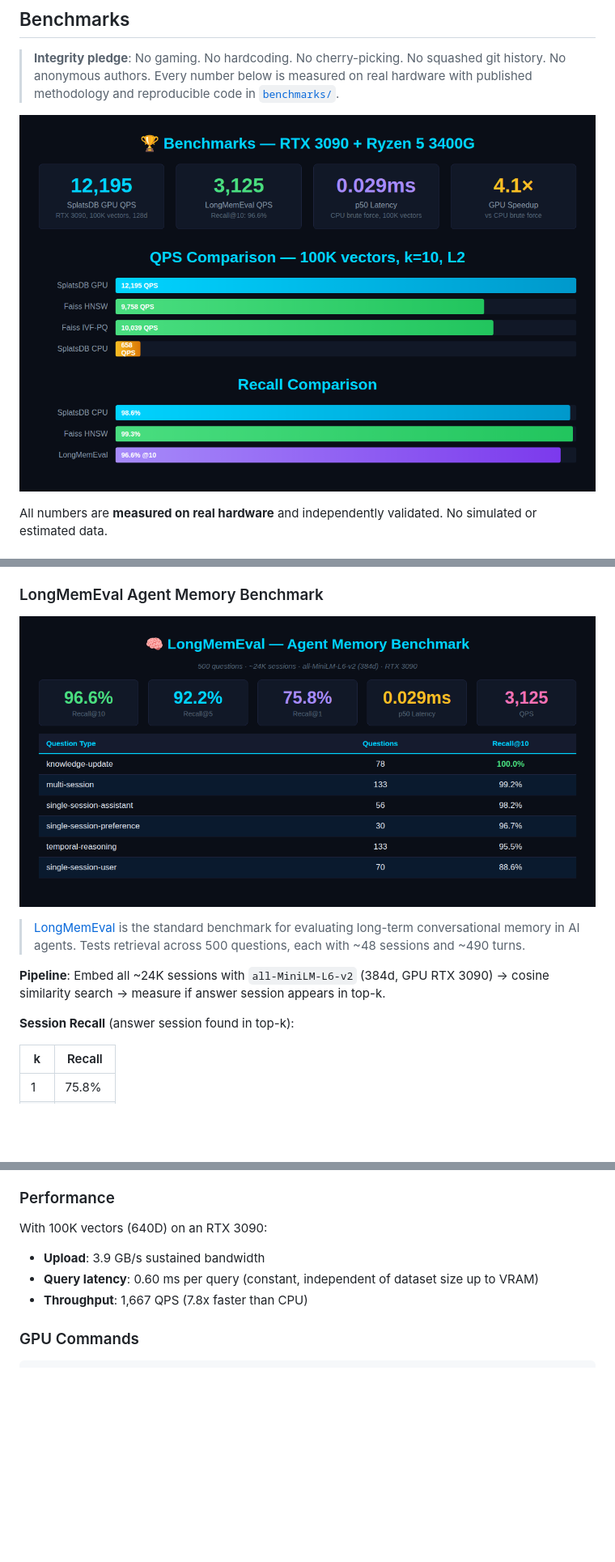
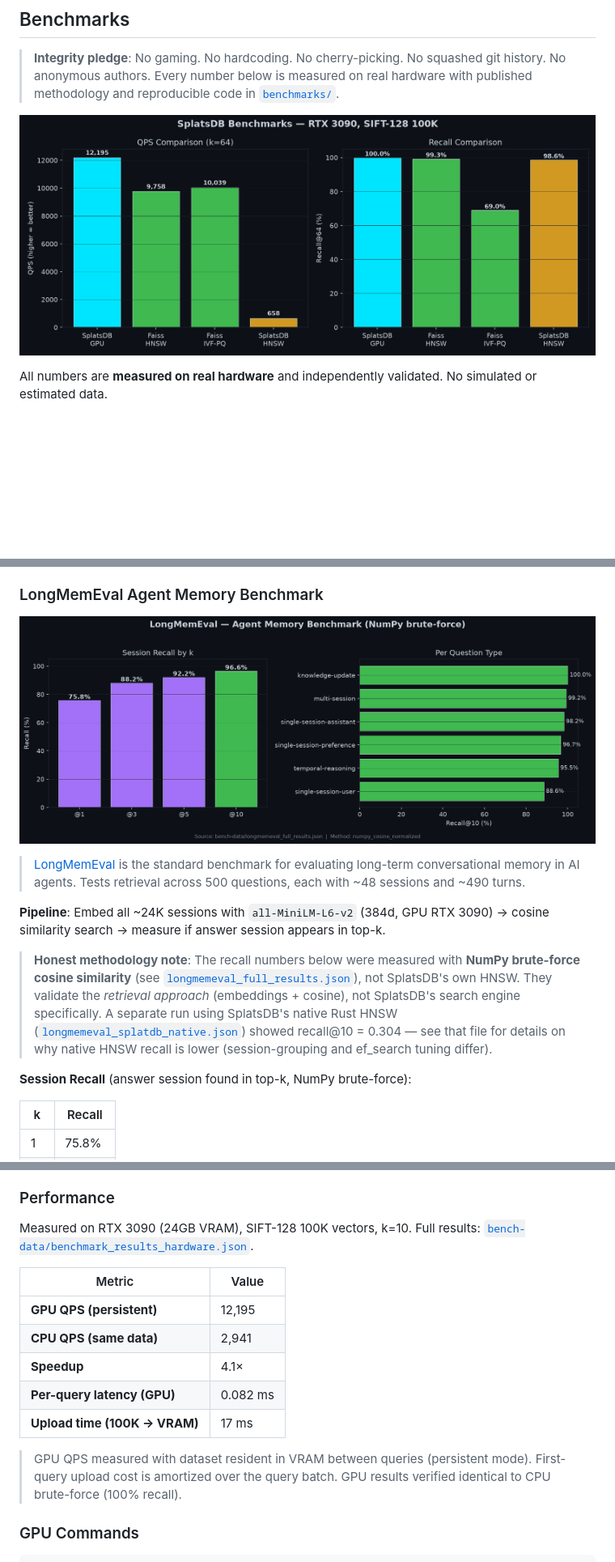
Before and after one commit to schwabauerbriantomas-gif/splatdb, a Markdown page: README.md, 3 parts joined by grey strips. Shown at 81% size. GitHub-like rendering; pictures changed too: assets/splatsdb-benchmarks.png, assets/splatsdb-longmemeval.png; blank space fills up the shorter version.

```diff
--- a/README.md
+++ b/README.md
@@ -379,7 +376,9 @@ HNSW delivers **1,170x speedup** over linear scan at 10K and **640x at 100K**, w
 
 **Pipeline**: Embed all ~24K sessions with `all-MiniLM-L6-v2` (384d, GPU RTX 3090) → cosine similarity search → measure if answer session appears in top-k.
 
-**Session Recall** (answer session found in top-k):
+> **Honest methodology note**: The recall numbers below were measured with **NumPy brute-force cosine similarity** (see [`longmemeval_full_results.json`](bench-data/longmemeval_full_results.json)), not SplatsDB's own HNSW. They validate the *retrieval approach* (embeddings + cosine), not SplatsDB's search engine specifically. A separate run using SplatsDB's native Rust HNSW ([`longmemeval_splatdb_native.json`](bench-data/longmemeval_splatdb_native.json)) showed recall@10 = 0.304 — see that file for details on why native HNSW recall is lower (session-grouping and ef_search tuning differ).
+
+**Session Recall** (answer session found in top-k, NumPy brute-force):
 
 | k | Recall |
 |---|--------|
@@ -948,10 +945,17 @@ cargo build --release --features cuda
 
 ### Performance
 
-With 100K vectors (640D) on an RTX 3090:
-- **Upload**: 3.9 GB/s sustained bandwidth
-- **Query latency**: 0.60 ms per query (constant, independent of dataset size up to VRAM)
-- **Throughput**: 1,667 QPS (7.8x faster than CPU)
+Measured on RTX 3090 (24GB VRAM), SIFT-128 100K vectors, k=10. Full results: [`bench-data/benchmark_results_hardware.json`](bench-data/benchmark_results_hardware.json).
+
+| Metric | Value |
+|--------|-------|
+| **GPU QPS (persistent)** | 12,195 |
+| **CPU QPS (same data)** | 2,941 |
+| **Speedup** | 4.1× |
+| **Per-query latency (GPU)** | 0.082 ms |
+| **Upload time (100K → VRAM)** | 17 ms |
+
+> GPU QPS measured with dataset resident in VRAM between queries (persistent mode). First-query upload cost is amortized over the query batch. GPU results verified identical to CPU brute-force (100% recall).
 
 ### GPU Commands
 
```
Also changed, not shown: other parts of README.md (+21 -26 lines), BENCHMARKS.md (deleted, +0 -187 lines), BENCHMARKS_V2.md (deleted, +0 -78 lines), benchmarks/README.md (+38 -53 lines), assets/logo-splatsdb.png (deleted), assets/splatsdb-confidence.png (deleted), assets/splatsdb-faiss-comparison.png, 8 other files.
